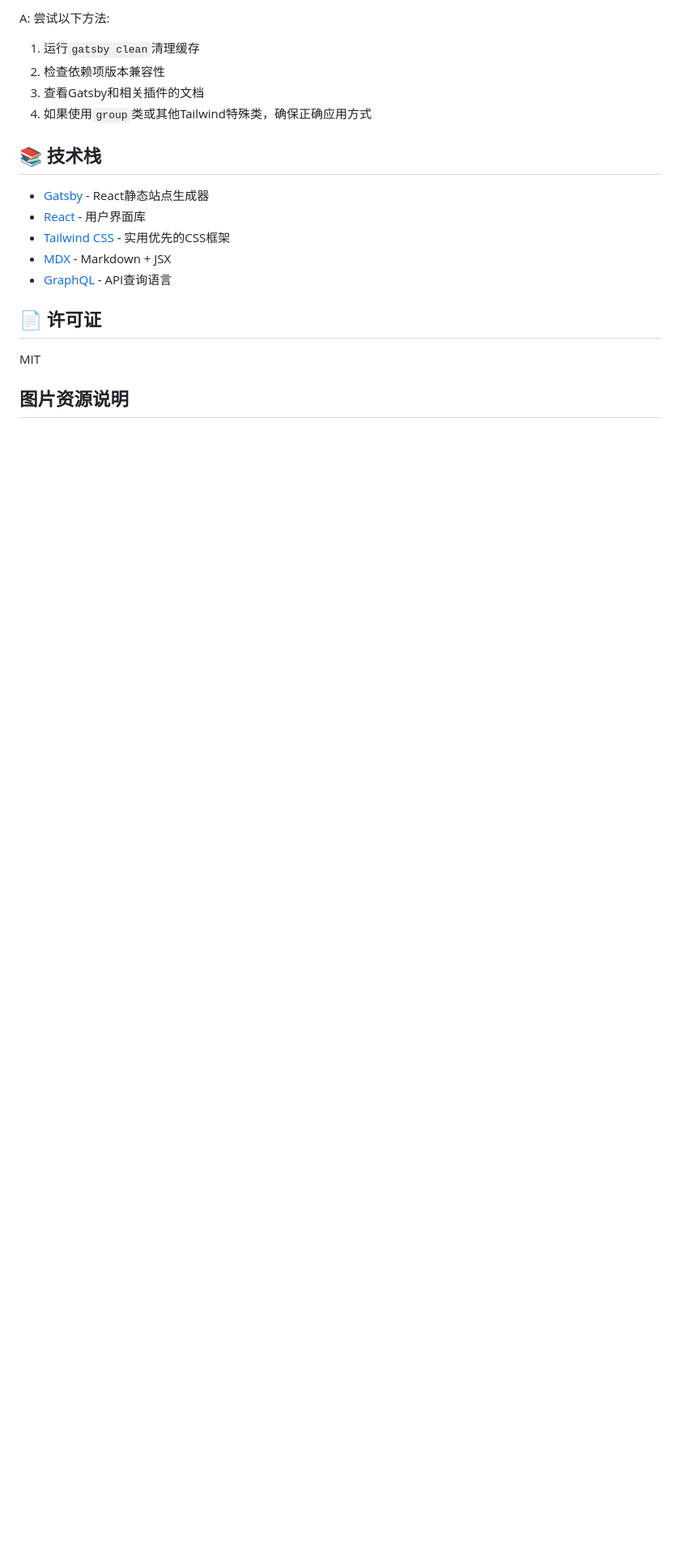
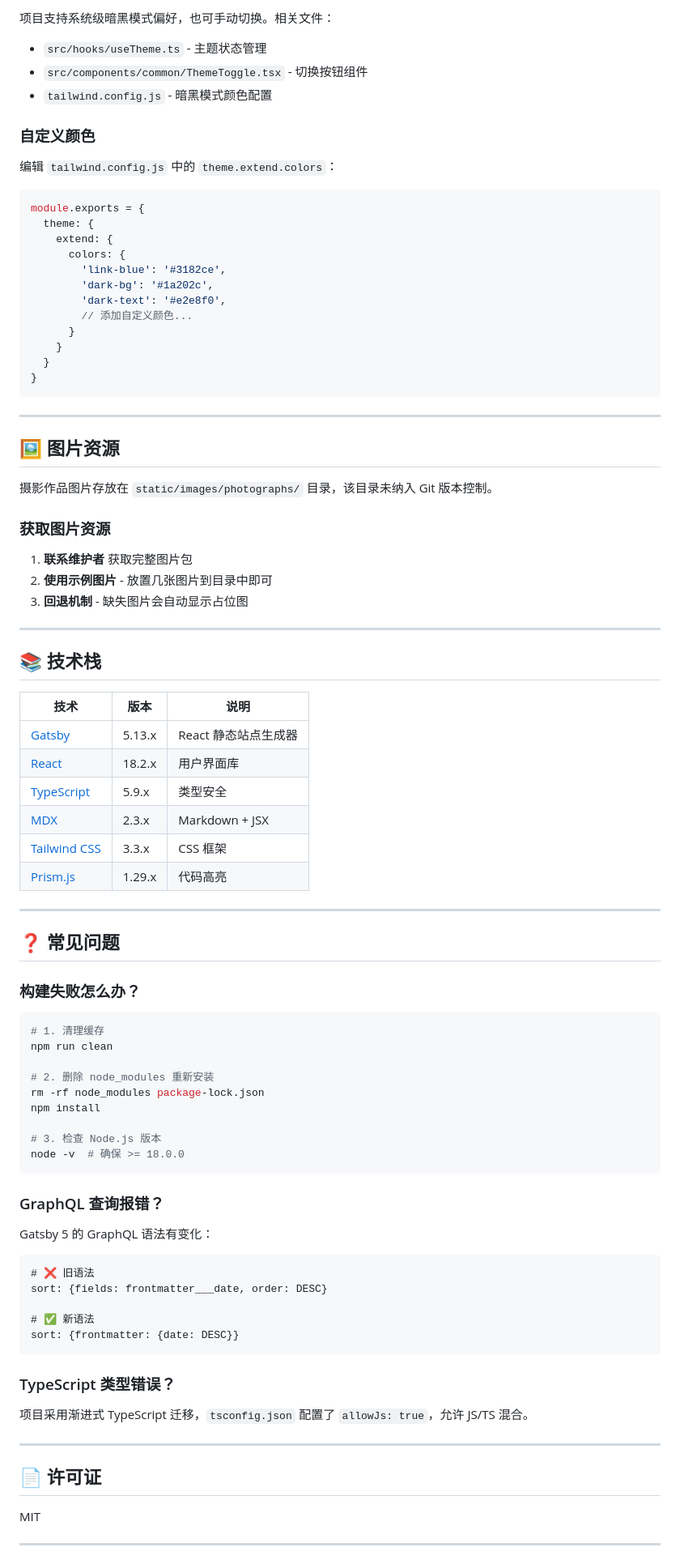
Before and after one commit to atschx/site-cia-im, a Markdown page: README.md, the part around one of its changes. Shown at 81% size. Drawn GitHub-style; blank space fills up the shorter version.

````diff
--- a/README.md
+++ b/README.md
@@ -131,21 +149,93 @@ A: 在`src/pages`目录中创建新的React组件文件。文件名将成为URL
 
-A: 尝试以下方法:
-1. 运行`gatsby clean`清理缓存
-2. 检查依赖项版本兼容性
-3. 查看Gatsby和相关插件的文档
-4. 如果使用`group`类或其他Tailwind特殊类，确保正确应用方式
+项目支持系统级暗黑模式偏好，也可手动切换。相关文件：
+
+- `src/hooks/useTheme.ts` - 主题状态管理
+- `src/components/common/ThemeToggle.tsx` - 切换按钮组件
+- `tailwind.config.js` - 暗黑模式颜色配置
+
+### 自定义颜色
+
+编辑 `tailwind.config.js` 中的 `theme.extend.colors`：
+
+```js
+module.exports = {
+  theme: {
+    extend: {
+      colors: {
+        'link-blue': '#3182ce',
+        'dark-bg': '#1a202c',
+        'dark-text': '#e2e8f0',
+        // 添加自定义颜色...
+      }
+    }
+  }
+}
+```
+
+---
+
+## 🖼️ 图片资源
+
+摄影作品图片存放在 `static/images/photographs/` 目录，该目录未纳入 Git 版本控制。
+
+### 获取图片资源
+
+1. **联系维护者** 获取完整图片包
+2. **使用示例图片** - 放置几张图片到目录中即可
+3. **回退机制** - 缺失图片会自动显示占位图
+
+---
 
 ## 📚 技术栈
 
-- [Gatsby](https://www.gatsbyjs.com/) - React静态站点生成器
-- [React](https://reactjs.org/) - 用户界面库
-- [Tailwind CSS](https://tailwindcss.com/) - 实用优先的CSS框架
-- [MDX](https://mdxjs.com/) - Markdown + JSX
-- [GraphQL](https://graphql.org/) - API查询语言
+| 技术 | 版本 | 说明 |
+|------|------|------|
+| [Gatsby](https://www.gatsbyjs.com/) | 5.13.x | React 静态站点生成器 |
+| [React](https://react.dev/) | 18.2.x | 用户界面库 |
+| [TypeScript](https://www.typescriptlang.org/) | 5.9.x | 类型安全 |
+| [MDX](https://mdxjs.com/) | 2.3.x | Markdown + JSX |
+| [Tailwind CSS](https://tailwindcss.com/) | 3.3.x | CSS 框架 |
+| [Prism.js](https://prismjs.com/) | 1.29.x | 代码高亮 |
+
+---
+
+## ❓ 常见问题
+
+### 构建失败怎么办？
+
+```bash
+# 1. 清理缓存
+npm run clean
+
+# 2. 删除 node_modules 重新安装
+rm -rf node_modules package-lock.json
+npm install
+
+# 3. 检查 Node.js 版本
+node -v  # 确保 >= 18.0.0
+```
+
+### GraphQL 查询报错？
+
+Gatsby 5 的 GraphQL 语法有变化：
+
+```graphql
+# ❌ 旧语法
+sort: {fields: frontmatter___date, order: DESC}
+
+# ✅ 新语法
+sort: {frontmatter: {date: DESC}}
+```
+
+### TypeScript 类型错误？
+
+项目采用渐进式 TypeScript 迁移，`tsconfig.json` 配置了 `allowJs: true`，允许 JS/TS 混合。
+
+---
 
 ## 📄 许可证
 
 MIT
 
-## 图片资源说明
+---
 
````
Also changed, not shown: other parts of README.md (+106 -119 lines).
